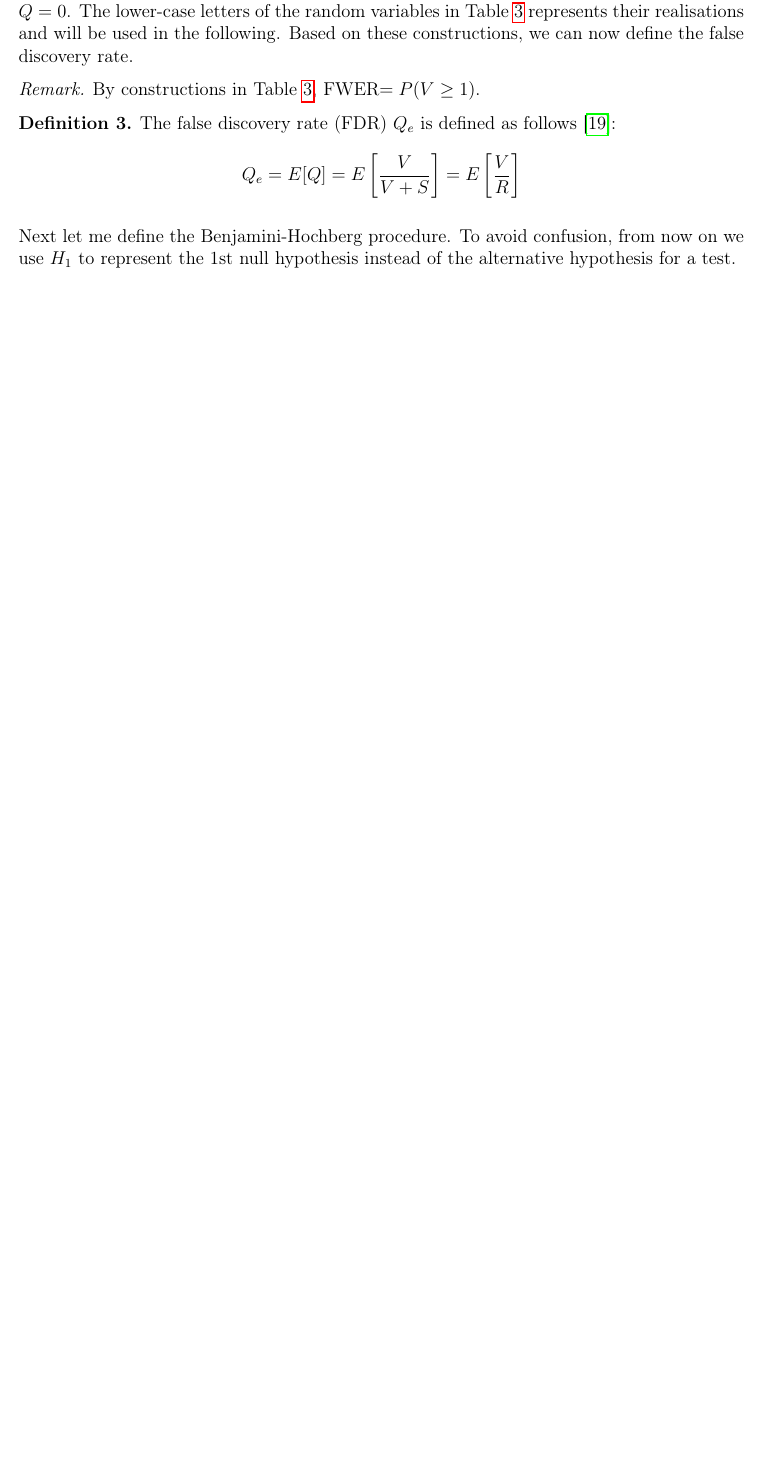
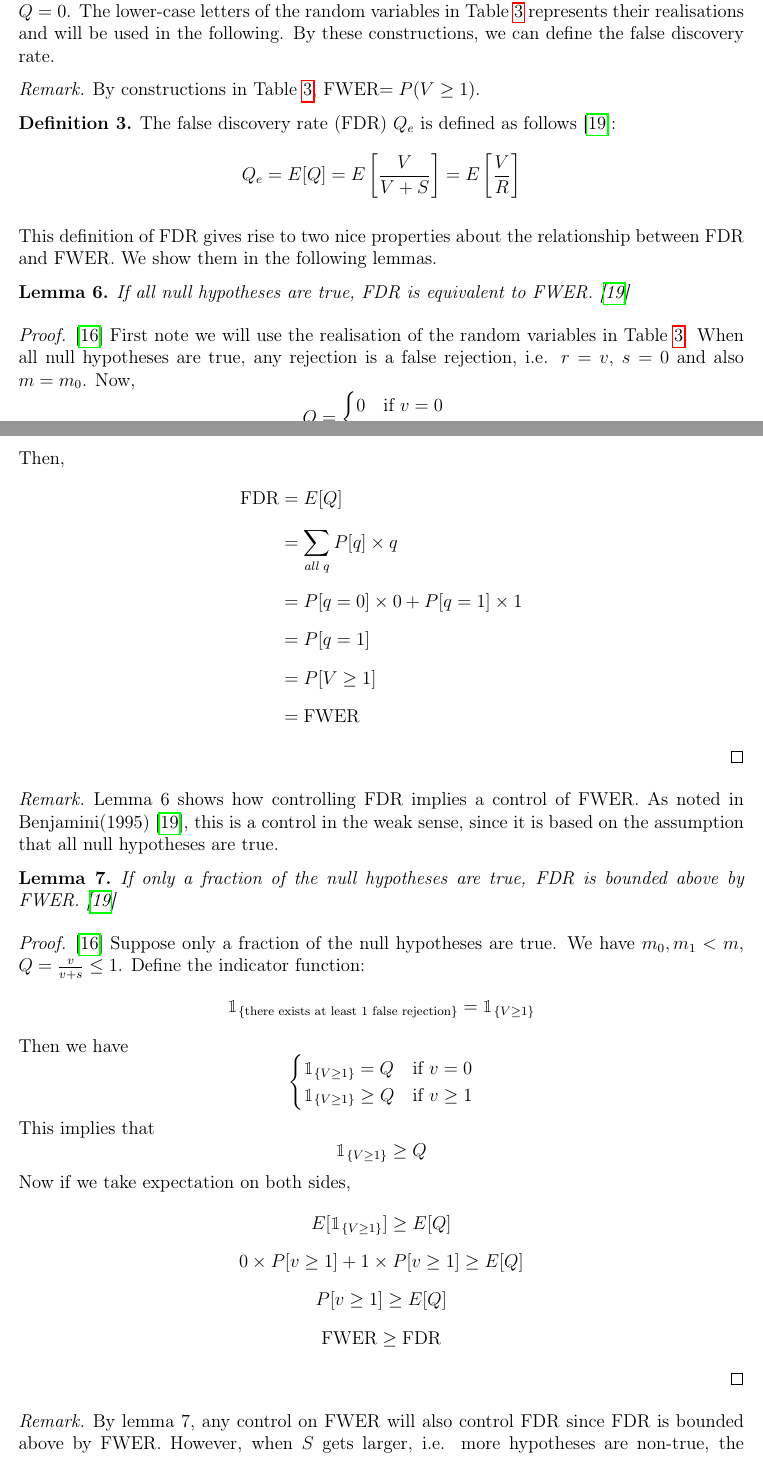
Before and after one commit to adamdu001/Dissertation-Writeup, a LaTeX document (main.tex): part of page 35 of 47 before the commit and two parts of pages 35 and 36 of 48 after it, the two joined at a grey line, cut so that both start at the same text, the shorter picture padded with empty space. Compiled offline with pdfLaTeX.

Commit message:
Updates from Overleaf

```diff
--- a/main.tex
+++ b/main.tex
@@ -13,6 +13,8 @@
 \usepackage{parskip} % paragraph separation
 \usepackage{amssymb} % math symbols
 \usepackage{amsmath}
+\setlength{\jot}{2ex} % set vertical space between equations
+\usepackage{bbm}
 \usepackage{amsfonts}
 \usepackage[english]{babel}
 \usepackage[sorting=none]{biblatex}
@@ -846,7 +848,7 @@ From the last subsection, we found that controlling FWER controls the probabilit
     \label{table 3}
 \end{table}
 
-Table \ref{table 3} is a summary for number of errors made when performing $m$ hypothesis tests. When $m$ tests are performed, what we can directly observe is the number of rejections, i.e. $R$; however, do we know how many results within R rejections actually have a true Null (V) and how many actually have a false Null (S)? The answer is no, these quantities are not directly observable.\cite{5.3}\cite{5.7} Thus, let the proportion of the rejected results which are falsely rejected (false positive or false discovery) be $$Q=\frac{V}{V+S}=\frac{V}{R}.$$  Note that when the denominator $R=0$, i.e. there is no rejections in $m$ tests, we define $Q=0$. The lower-case letters of the random variables in Table \ref{table 3} represents their realisations and will be used in the following. Based on these constructions, we can now define the false discovery rate.
+Table \ref{table 3} is a summary for the number of errors made when performing $m$ hypothesis tests. When $m$ tests are performed, what we can directly observe is the number of rejections, i.e. $R$; however, do we know how many results within R rejections actually have a true Null (V) and how many actually have a false Null (S)? The answer is no, these quantities are not directly observable.\cite{5.3}\cite{5.7} Thus, let the proportion of the rejected results which are falsely rejected (false positive or false discovery) be $$Q=\frac{V}{V+S}=\frac{V}{R}.$$  Note that when the denominator $R=0$, i.e. there is no rejections in $m$ tests, we define $Q=0$. The lower-case letters of the random variables in Table \ref{table 3} represents their realisations and will be used in the following. By these constructions, we can define the false discovery rate.
 
 \begin{remark}
 By constructions in Table \ref{table 3}, FWER$=P(V\ge1)$.
@@ -858,7 +860,66 @@ Q_e=E[Q]=E\left[\frac{V}{V+S}\right]=E\left[\frac{V}{R}\right]
 \]
 \end{definition}
 
-Next let me define the Benjamini-Hochberg procedure. To avoid confusion, from now on we use $H_1$ to represent the $1$st null hypothesis instead of the alternative hypothesis for a test.
+This definition of FDR gives rise to two nice properties about the relationship between FDR and FWER. We show them in the following lemmas.
+
+\begin{lemma}
+If all null hypotheses are true, FDR is equivalent to FWER. \cite{5.7}
+\end{lemma}
+
+\begin{proof} \cite{5.3}
+First note we will use the realisation of the random variables in Table \ref{table 3}. When all null hypotheses are true, any rejection is a false rejection, i.e. $r=v$, $s=0$ and also $m=m_0$. Now,
+\begin{equation*}
+  Q=
+    \begin{cases}
+    0&\text{if $v=0$}\\
+    1&\text{otherwise}
+    \end{cases}
+\end{equation*}
+
+Then,
+\begin{align*}
+    \text{FDR}&=E[Q]\\
+    &=\sum_{all\;q}P[q]\times q\\
+    &=P[q=0]\times0+P[q=1]\times1\\
+    &=P[q=1]\\
+    &=P[V\ge 1]\\
+    &=\text{FWER}
+\end{align*}
+\end{proof}
+
+\begin{remark}
+Lemma 6 shows how controlling FDR implies a control of FWER. As noted in Benjamini(1995) \cite{5.7}, this is a control in the weak sense, since it is based on the assumption that all null hypotheses are true.
+\end{remark}
+
+\begin{lemma}
+If only a fraction of the null hypotheses are true, FDR is bounded above by FWER. \cite{5.7}
+\end{lemma}
+
+\begin{proof} \cite{5.3}
+Suppose only a fraction of the null hypotheses are true. We have $m_0, m_1<m$, $Q=\frac{v}{v+s}\leq1$. Define the indicator function:
+\[\mathbbm{1}_{\{\text{there exists at least 1 false rejection}\}}=\mathbbm{1}_{\{V\ge1\}}\]
+Then we have
+\begin{equation*}
+    \begin{cases}
+    \mathbbm{1}_{\{V\ge1\}}=Q & \text{if $v=0$}\\
+    \mathbbm{1}_{\{V\ge1\}}\ge Q & \text{if $v\ge1$}
+    \end{cases}
+\end{equation*}
+This implies that\[\mathbbm{1}_{\{V\ge1\}}\ge Q\]
+Now if we take expectation on both sides,
+\begin{gather*}
+    E[\mathbbm{1}_{\{V\ge1\}}]\ge E[Q]\\
+    0\times P[v\ge1]+1\times P[v\ge1]\ge E[Q]\\
+    P[v\ge1]\ge E[Q]\\
+    \text{FWER}\ge \text{FDR}
+\end{gather*}
+\end{proof}
+
+\begin{remark}
+By lemma 7, any control on FWER will also control FDR since FDR is bounded above by FWER. However, when $S$ gets larger, i.e. more hypotheses are non-true, the proportion for the false rejection $Q$ gets lower. Thus, the FDR will be lower and there will be a greater difference between FDR and FWER. We say the stringency of this upper bound becomes lower and we expect a gain in power.\cite{5.3}\cite{5.7}
+\end{remark}
+
+Next let me define the Benjamini-Hochberg procedure, in which we control the FDR.
 \begin{definition}
 The Benjamini-Hochberg procedure is defined as follows \cite{5.7}:
 \begin{itemize}
```
Also changed, not shown: main.tex (4 more changed lines).
